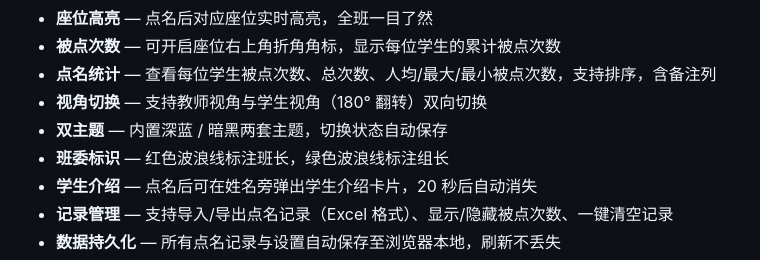
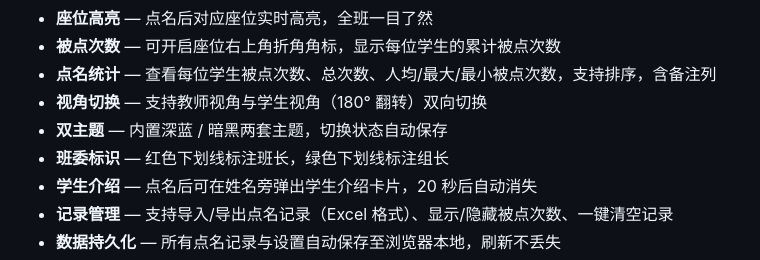
Before and after one commit to helloaider/smart-roll-call, a Markdown page: README.md, the part around the change. Drawn GitHub-style.

```diff
--- a/README.md
+++ b/README.md
@@ -19,7 +19,7 @@
 - **点名统计** — 查看每位学生被点次数、总次数、人均/最大/最小被点次数，支持排序，含备注列
 - **视角切换** — 支持教师视角与学生视角（180° 翻转）双向切换
 - **双主题** — 内置深蓝 / 暗黑两套主题，切换状态自动保存
-- **班委标识** — 红色波浪线标注班长，绿色波浪线标注组长
+- **班委标识** — 红色下划线标注班长，绿色下划线标注组长
 - **学生介绍** — 点名后可在姓名旁弹出学生介绍卡片，20 秒后自动消失
 - **记录管理** — 支持导入/导出点名记录（Excel 格式）、显示/隐藏被点次数、一键清空记录
 - **数据持久化** — 所有点名记录与设置自动保存至浏览器本地，刷新不丢失
```
